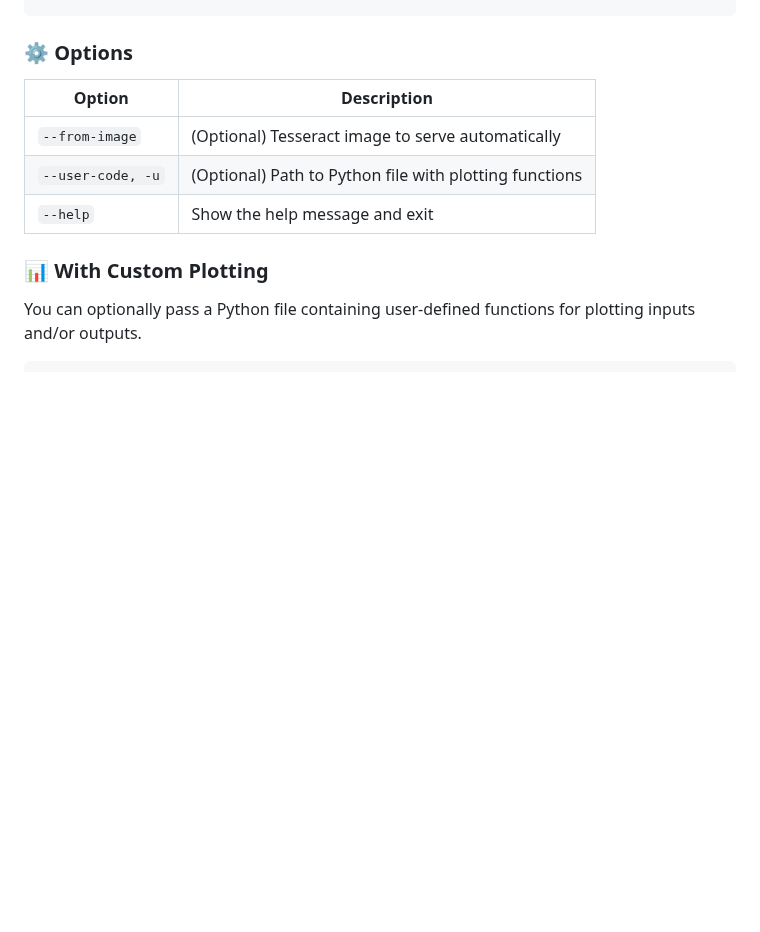
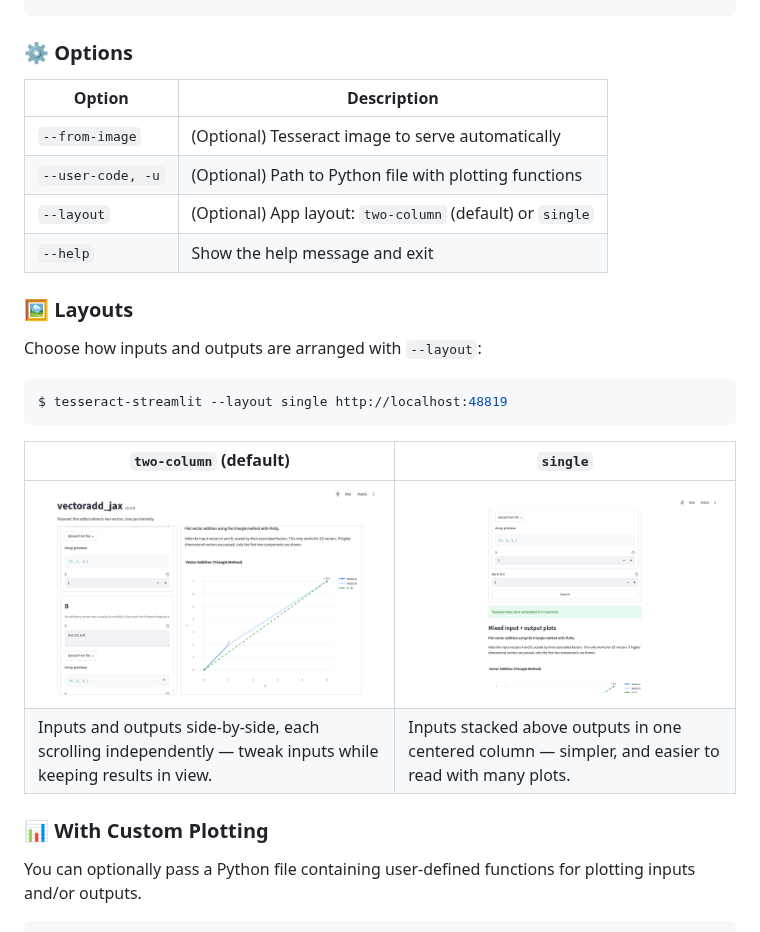
Before and after one commit to pasteurlabs/tesseract-streamlit, a Markdown page: README.md, the part around the change. Drawn GitHub-style; pictures changed too: docs/static/layout-single.png (added), docs/static/layout-two-column.png (added); blank space fills up the shorter version.

Commit message:
add --layout switch instead

````diff
--- a/README.md
+++ b/README.md
@@ -75,11 +75,25 @@ $ streamlit run app.py
 
 ### ⚙️ Options
 
-| Option            | Description                                            |
-| ----------------- | ------------------------------------------------------ |
-| `--from-image`    | (Optional) Tesseract image to serve automatically      |
-| `--user-code, -u` | (Optional) Path to Python file with plotting functions |
-| `--help`          | Show the help message and exit                         |
+| Option            | Description                                               |
+| ----------------- | --------------------------------------------------------- |
+| `--from-image`    | (Optional) Tesseract image to serve automatically         |
+| `--user-code, -u` | (Optional) Path to Python file with plotting functions    |
+| `--layout`        | (Optional) App layout: `two-column` (default) or `single` |
+| `--help`          | Show the help message and exit                            |
+
+### 🖼 Layouts
+
+Choose how inputs and outputs are arranged with `--layout`:
+
+```bash
+$ tesseract-streamlit --layout single http://localhost:48819
+```
+
+| `two-column` (default)                                                                                      | `single`                                                                                           |
+| ----------------------------------------------------------------------------------------------------------- | -------------------------------------------------------------------------------------------------- |
+| ![Two-column layout](docs/static/layout-two-column.png)                                                     | ![Single-column layout](docs/static/layout-single.png)                                             |
+| Inputs and outputs side-by-side, each scrolling independently — tweak inputs while keeping results in view. | Inputs stacked above outputs in one centered column — simpler, and easier to read with many plots. |
 
 ### 📊 With Custom Plotting
 
````
Also changed, not shown: 3 other files.
